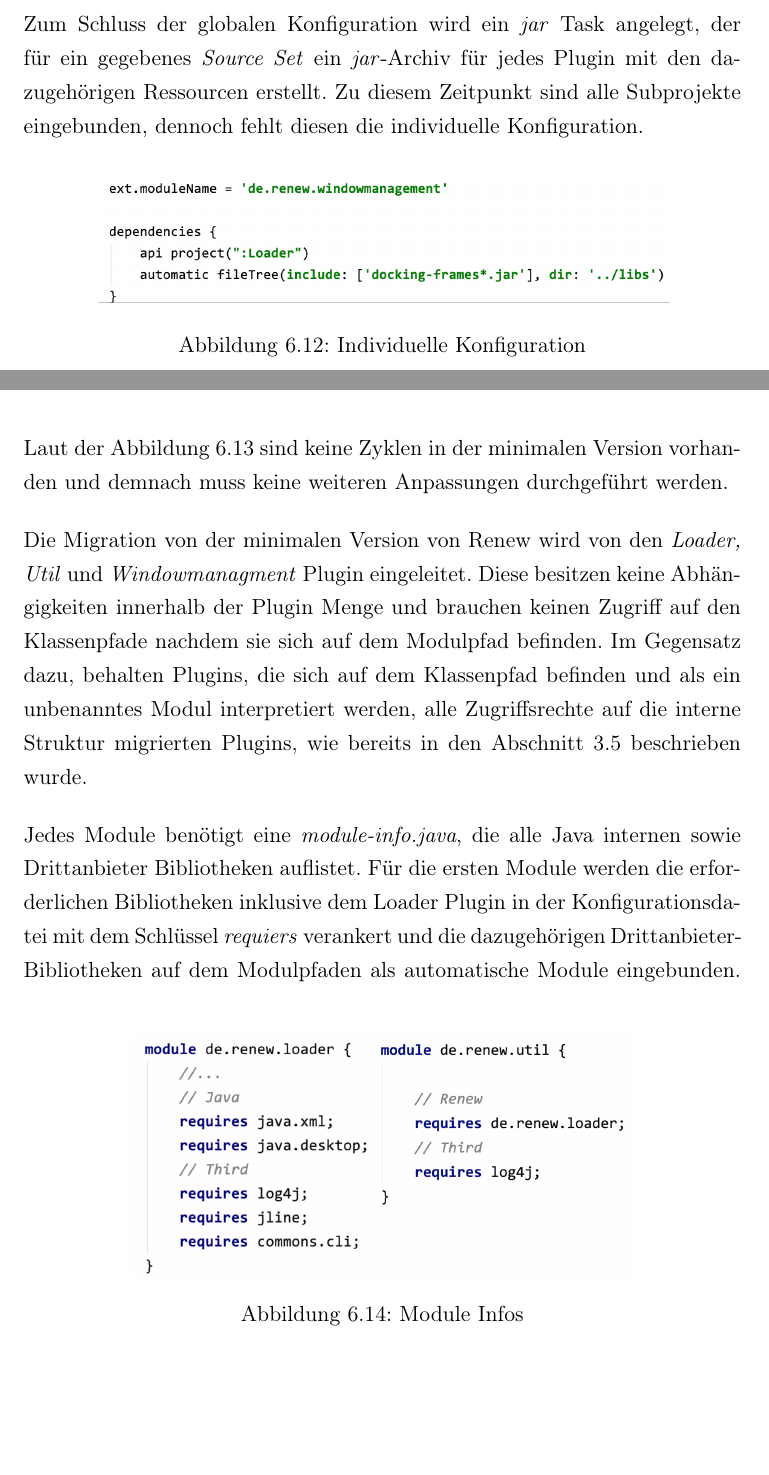
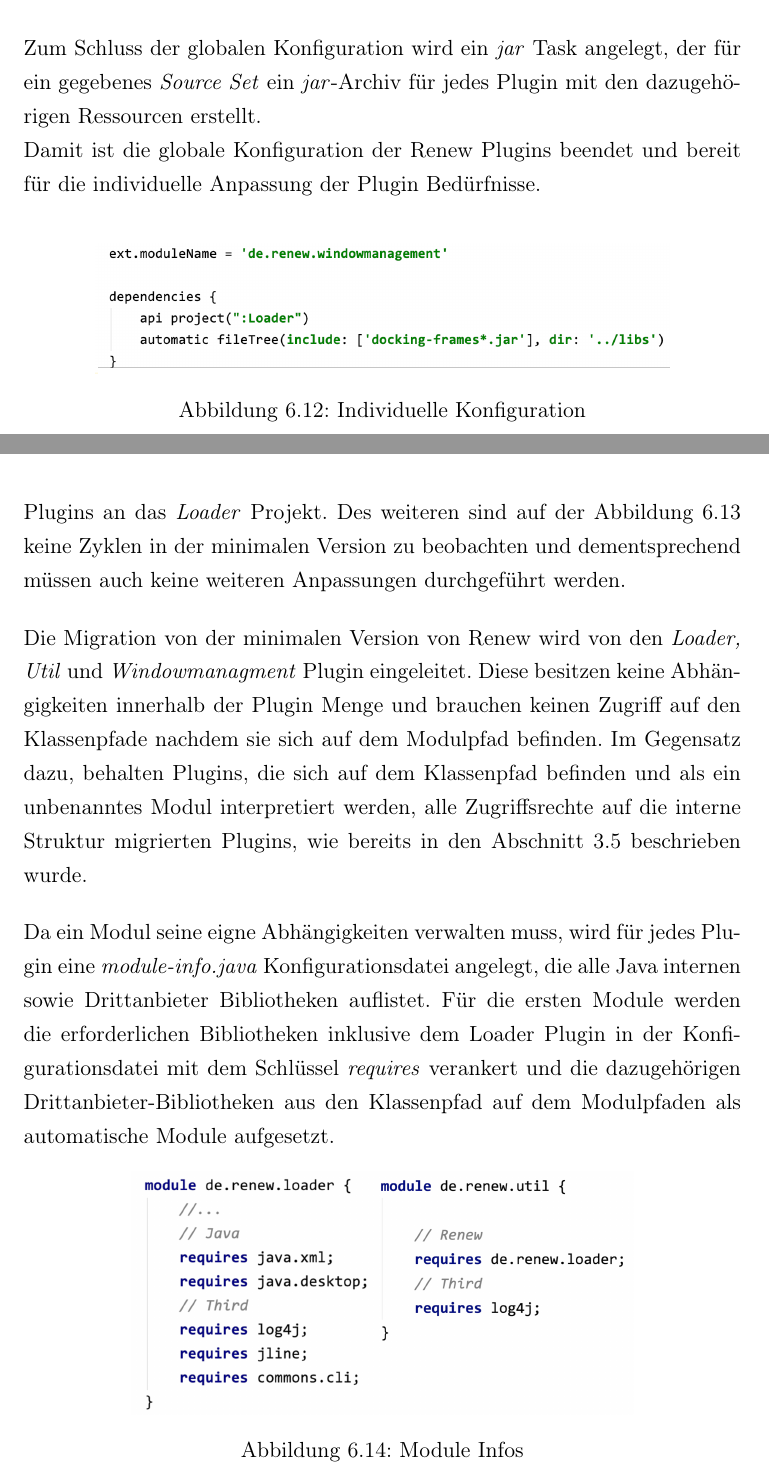
Before and after one commit to iFindY/bericht, a LaTeX thesis (Thesis.tex, which reads Prototyp.tex): two parts of pages 68 and 70 of 76, joined at a grey line, cut so that both start at the same text, the shorter picture padded with empty space. Compiled offline with pdfLaTeX.

Commit message:
Prototyp | Evaluation

```diff
--- a/Prototyp.tex
+++ b/Prototyp.tex
@@ -200,7 +200,10 @@ Dieses Vorgehen wird solange durchgeführt bis jedes Plugin sich auf dem Modulpf
 	  \label{fig:jar}
 	\end{figure}
 
-	Zum Schluss der globalen Konfiguration wird ein \textit{jar} Task angelegt, der für ein gegebenes \textit{Source Set} ein \textit{jar}-Archiv für jedes Plugin mit den dazugehörigen Ressourcen erstellt. Zu diesem Zeitpunkt sind alle Subprojekte eingebunden, dennoch fehlt diesen die individuelle Konfiguration.
+	Zum Schluss der globalen Konfiguration wird ein \textit{jar} Task angelegt, der für ein gegebenes \textit{Source Set} ein \textit{jar}-Archiv für jedes Plugin mit den dazugehörigen Ressourcen erstellt.
+
+
+	Damit ist die globale Konfiguration der Renew Plugins beendet und bereit für die individuelle Anpassung der Plugin Bedürfnisse.
 	\bigbreak
 
 	\begin{figure}[h!]
@@ -230,13 +231,13 @@ Dieses Vorgehen wird solange durchgeführt bis jedes Plugin sich auf dem Modulpf
 	  \label{fig:deps}
 	\end{figure}
 
-	Laut der Abbildung \ref{fig:deps} sind keine Zyklen in der minimalen Version vorhanden und demnach muss keine weiteren Anpassungen durchgeführt werden.
+	Der neu entstandenen Graph wurde im Vergleich zu dem Graphen aus dem Ausgangssituation Abschnitt \ref{fig:plugin_deps} durch ein Plugin erweitert und bindet alle Plugins an das \textit{Loader} Projekt. Des weiteren sind auf der Abbildung \ref{fig:deps} keine Zyklen in der minimalen Version zu beobachten und dementsprechend müssen auch keine weiteren Anpassungen durchgeführt werden.
 	\bigbreak
 
 	Die Migration von der minimalen Version von Renew wird von den \textit{Loader, Util} und \textit{Windowmanagment} Plugin eingeleitet. Diese besitzen keine Abhängigkeiten innerhalb der Plugin Menge und brauchen keinen Zugriff auf den Klassenpfade nachdem sie sich auf dem Modulpfad befinden. Im Gegensatz dazu, behalten Plugins, die sich auf dem Klassenpfad befinden und als ein unbenanntes Modul interpretiert werden, alle Zugriffsrechte auf die interne Struktur migrierten Plugins, wie bereits in den Abschnitt \ref{fig:modacc} beschrieben wurde.
 	\bigbreak
 
-	Jedes Module benötigt eine \textit{module-info.java}, die alle Java internen sowie Drittanbieter Bibliotheken auflistet. Für die ersten Module werden die erforderlichen Bibliotheken inklusive dem Loader Plugin in der Konfigurationsdatei mit dem Schlüssel \textit{requiers} verankert und die dazugehörigen Drittanbieter-Bibliotheken auf dem Modulpfaden als automatische  Module eingebunden.
+	Da ein Modul seine eigne Abhängigkeiten verwalten muss, wird für jedes Plugin eine \textit{module-info.java} Konfigurationsdatei angelegt, die alle Java internen sowie Drittanbieter Bibliotheken auflistet. Für die ersten Module werden die erforderlichen Bibliotheken inklusive dem Loader Plugin in der Konfigurationsdatei mit dem Schlüssel \textit{requires} verankert und die dazugehörigen Drittanbieter-Bibliotheken aus den Klassenpfad auf dem Modulpfaden als automatische Module aufgesetzt.
 	\begin{figure}[h!]
 	  \centering
 	  \includegraphics[width=0.7\textwidth]{material/images/loaderUtil-info.png}
```
Also changed, not shown: material/images/4step.png, Prototyp.tex (40 more changed lines), 1 other file.
